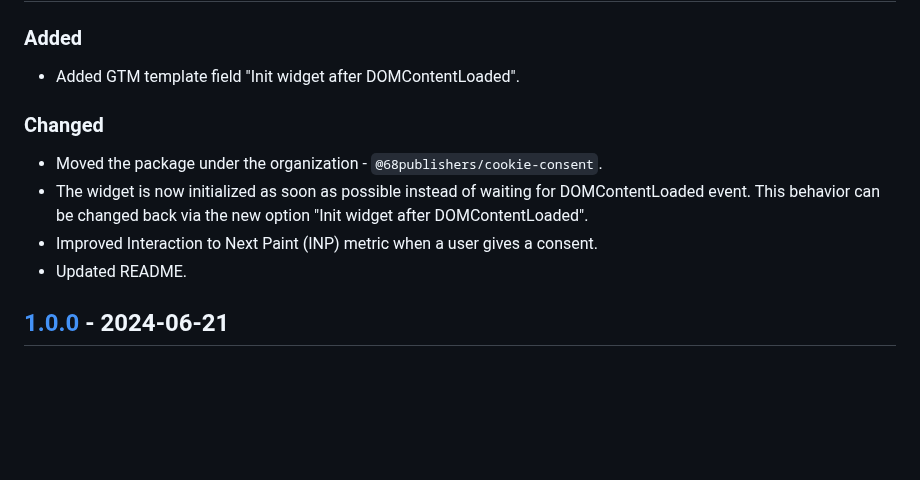
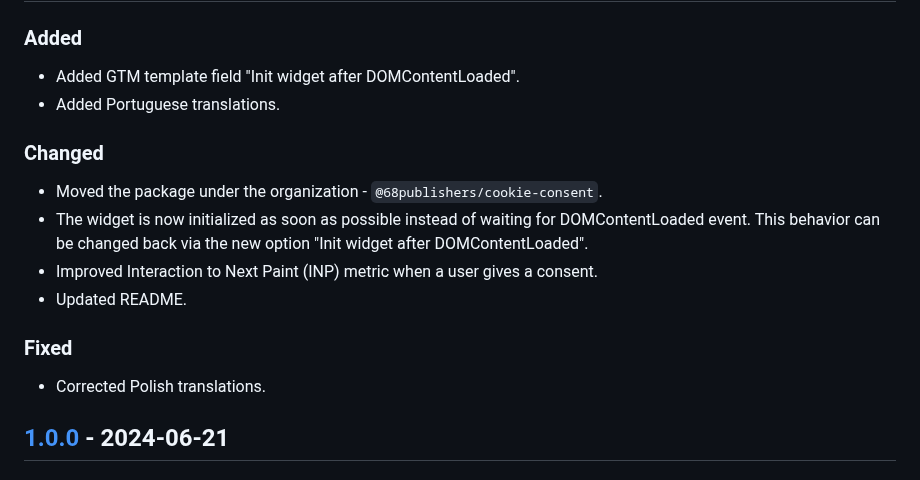
Before and after one commit to 68publishers/cookie-consent, a Markdown page: CHANGELOG.md, the part around the change. Rendered like a GitHub page; blank space fills up the shorter version.

Commit message:
Updated the CHANGELOG and the list of locales in the README

```diff
--- a/CHANGELOG.md
+++ b/CHANGELOG.md
@@ -8,12 +8,16 @@ and this project adheres to [Semantic Versioning](https://semver.org/spec/v2.0.0
 ## [Unreleased]
 ### Added
 - Added GTM template field "Init widget after DOMContentLoaded".
+- Added Portuguese translations.
 
 ### Changed
 - Moved the package under the organization - `@68publishers/cookie-consent`.
 - The widget is now initialized as soon as possible instead of waiting for DOMContentLoaded event. This behavior can be changed back via the new option "Init widget after DOMContentLoaded".
 - Improved Interaction to Next Paint (INP) metric when a user gives a consent.
 - Updated README.
+
+### Fixed
+- Corrected Polish translations.
 
 ## [1.0.0] - 2024-06-21
 ### Added
```
Also changed, not shown: README.md (+1 -0 lines).
